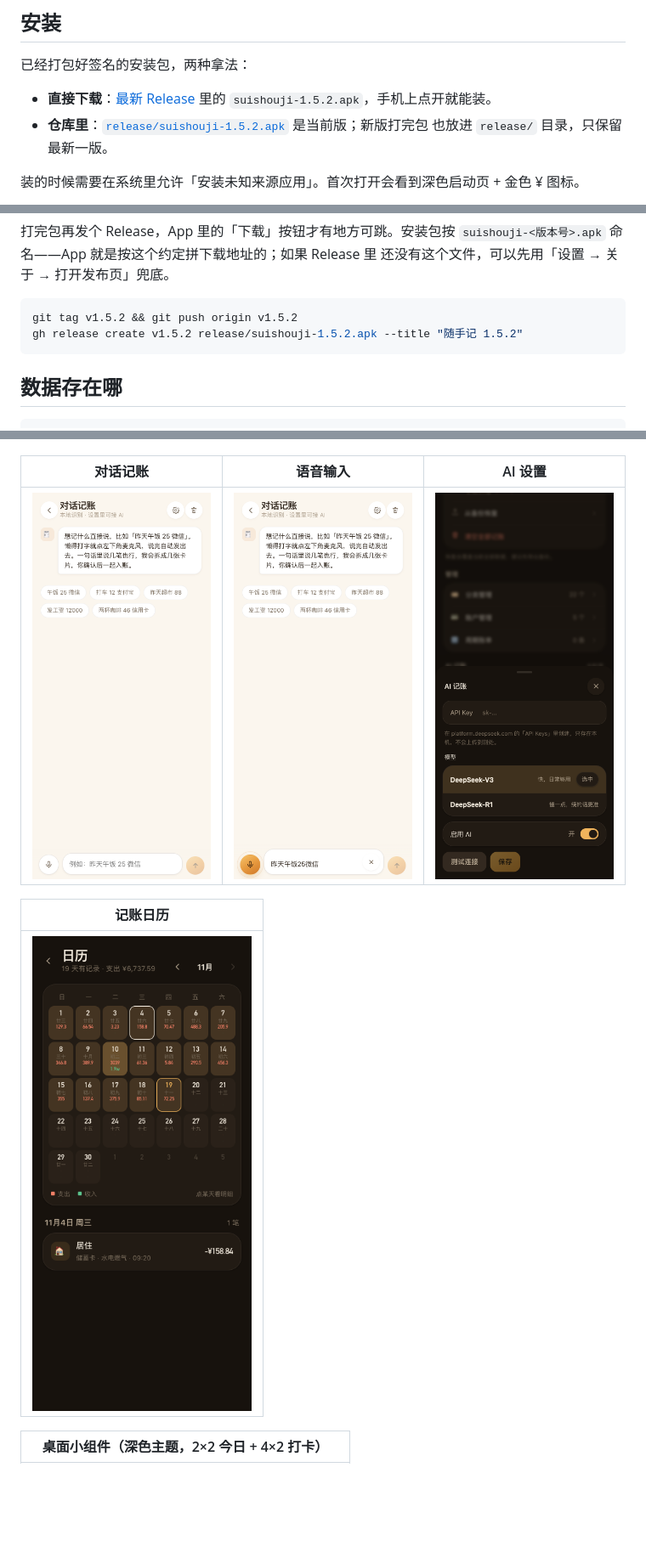
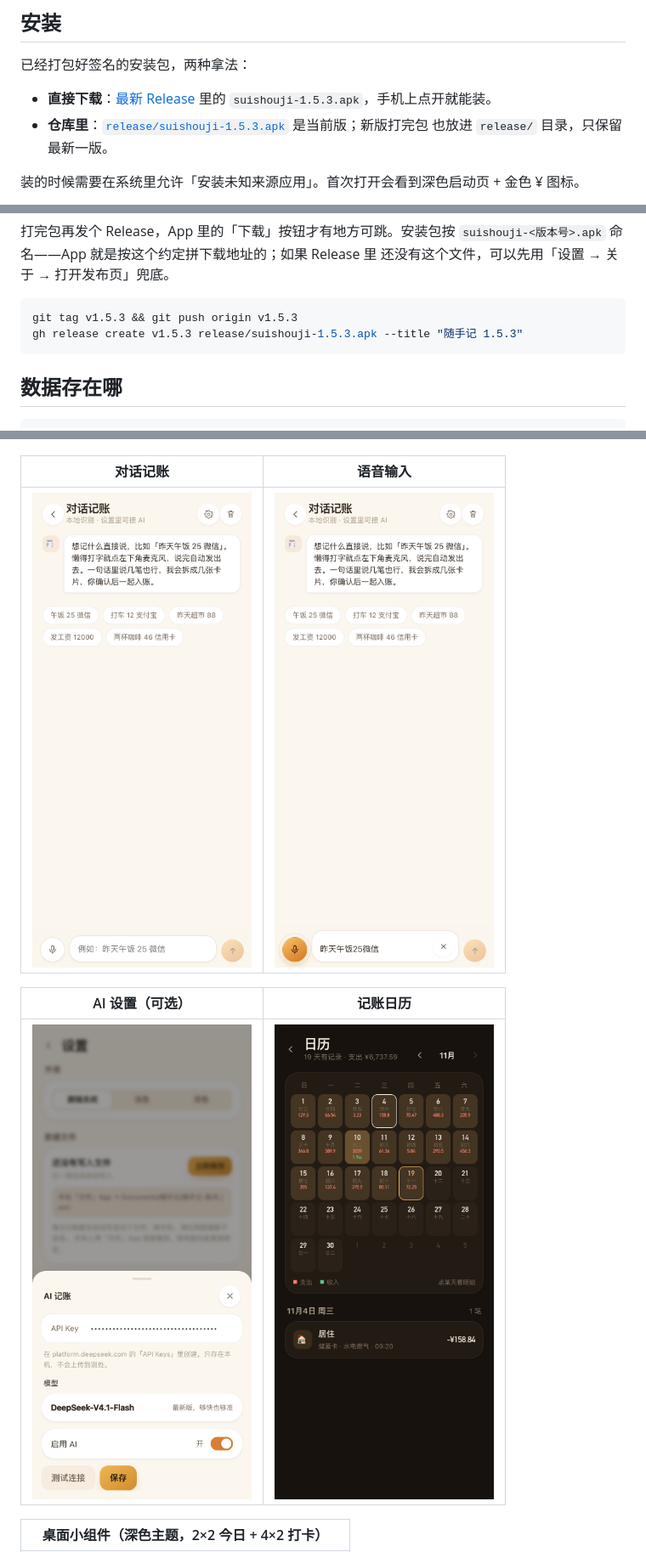
Before and after one commit to Halface525/MoneyAccount, a Markdown page: README.md, 3 parts joined by grey strips. Shown at 85% size. Rendered like a GitHub page; pictures changed too: docs/screenshots/11-ai.png; blank space fills up the shorter version.

Commit message:
docs: README 跟上语音输入与单模型 AI（1.5.3）

````diff
--- a/README.md
+++ b/README.md
@@ -12,8 +12,8 @@
 已经打包好签名的安装包，两种拿法：
 
 - **直接下载**：[最新 Release](https://github.com/nimingzhe-ding/MoneyAccount/releases/latest) 里的
-  `suishouji-1.5.2.apk`，手机上点开就能装。
-- **仓库里**：[`release/suishouji-1.5.2.apk`](release/suishouji-1.5.2.apk) 是当前版；新版打完包
+  `suishouji-1.5.3.apk`，手机上点开就能装。
+- **仓库里**：[`release/suishouji-1.5.3.apk`](release/suishouji-1.5.3.apk) 是当前版；新版打完包
   也放进 `release/` 目录，只保留最新一版。
 
 装的时候需要在系统里允许「安装未知来源应用」。首次打开会看到深色启动页 + 金色 ¥ 图标。
@@ -57,8 +57,8 @@ npm run android:release
 还没有这个文件，可以先用「设置 → 关于 → 打开发布页」兜底。
 
 ```bash
-git tag v1.5.2 && git push origin v1.5.2
-gh release create v1.5.2 release/suishouji-1.5.2.apk --title "随手记 1.5.2"
+git tag v1.5.3 && git push origin v1.5.3
+gh release create v1.5.3 release/suishouji-1.5.3.apk --title "随手记 1.5.3"
 ```
 
 ## 数据存在哪
@@ -91,13 +91,13 @@ Documents/随手记/archives/2026-11-18.json  按天留档，同一天覆盖
 | --- | --- | --- |
 | ![周期账单](docs/screenshots/06-recurring.png) | ![我的](docs/screenshots/08-mine.png) | ![设置](docs/screenshots/09-settings.png) |
 
-| 对话记账 | 语音输入 | AI 设置 |
-| --- | --- | --- |
-| ![对话记账](docs/screenshots/10-chat.png) | ![语音输入](docs/screenshots/14-voice.png) | ![AI 设置](docs/screenshots/11-ai.png) |
+| 对话记账 | 语音输入 |
+| --- | --- |
+| ![对话记账](docs/screenshots/10-chat.png) | ![语音输入](docs/screenshots/14-voice.png) |
 
-| 记账日历 |
-| --- |
-| ![记账日历](docs/screenshots/13-calendar.png) |
+| AI 设置（可选） | 记账日历 |
+| --- | --- |
+| ![AI 设置](docs/screenshots/11-ai.png) | ![记账日历](docs/screenshots/13-calendar.png) |
 
 | 桌面小组件（深色主题，2×2 今日 + 4×2 打卡） |
 | --- |
````
Also changed, not shown: other parts of README.md (+18 -10 lines).
